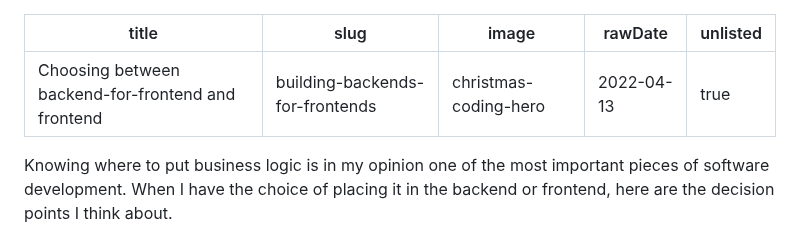
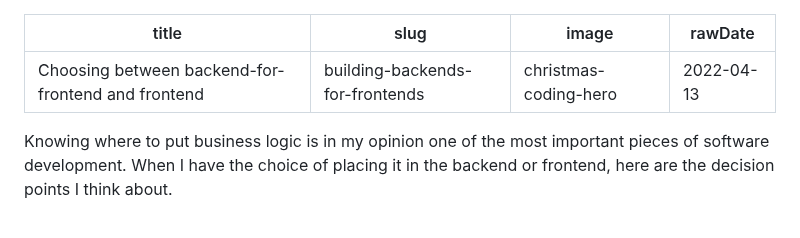
Before and after one commit to amlcurran/website, a Markdown page: src/articles/building-backends-for-frontends.md, the part around the change. Rendered like a GitHub page.

```diff
--- a/src/articles/building-backends-for-frontends.md
+++ b/src/articles/building-backends-for-frontends.md
@@ -3,7 +3,6 @@ title: "Choosing between backend-for-frontend and frontend"
 slug: "building-backends-for-frontends"
 image: "christmas-coding-hero"
 rawDate: "2022-04-13"
-unlisted: true
 ---
 Knowing where to put business logic is in my opinion one of the most important pieces of software development. When I have the choice of placing it in the backend or frontend, here are the decision points I think about.
 
```
Also changed, not shown: src/articles/learning-new-frameworks.md (+1 -12 lines).
